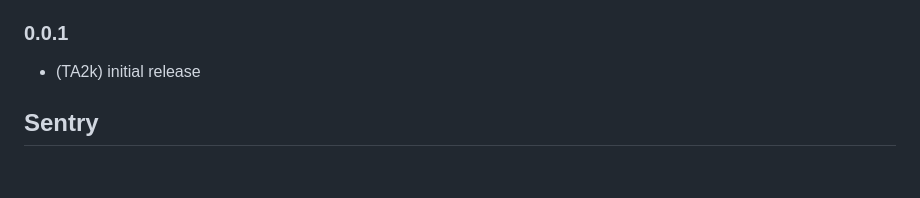
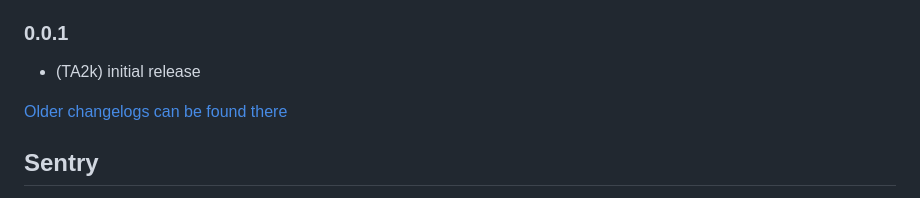
Before and after one commit to TA2k/ioBroker.maveo, a Markdown page: README.md, the part around the change. Rendered like a GitHub page; blank space fills up the shorter version.

Commit message:
Update from template: S6020-addChangelogOld

```diff
--- a/README.md
+++ b/README.md
@@ -81,6 +81,8 @@ https://forum.iobroker.net/topic/48101/test-adapter-maveo-v-0-0-x
 
 * (TA2k) initial release
 
+[Older changelogs can be found there](CHANGELOG_OLD.md)
+
 ## Sentry
 
 This adapter uses the Sentry libraries to automatically report exceptions and
```
Also changed, not shown: CHANGELOG_OLD.md (added, +1 -0 lines).
